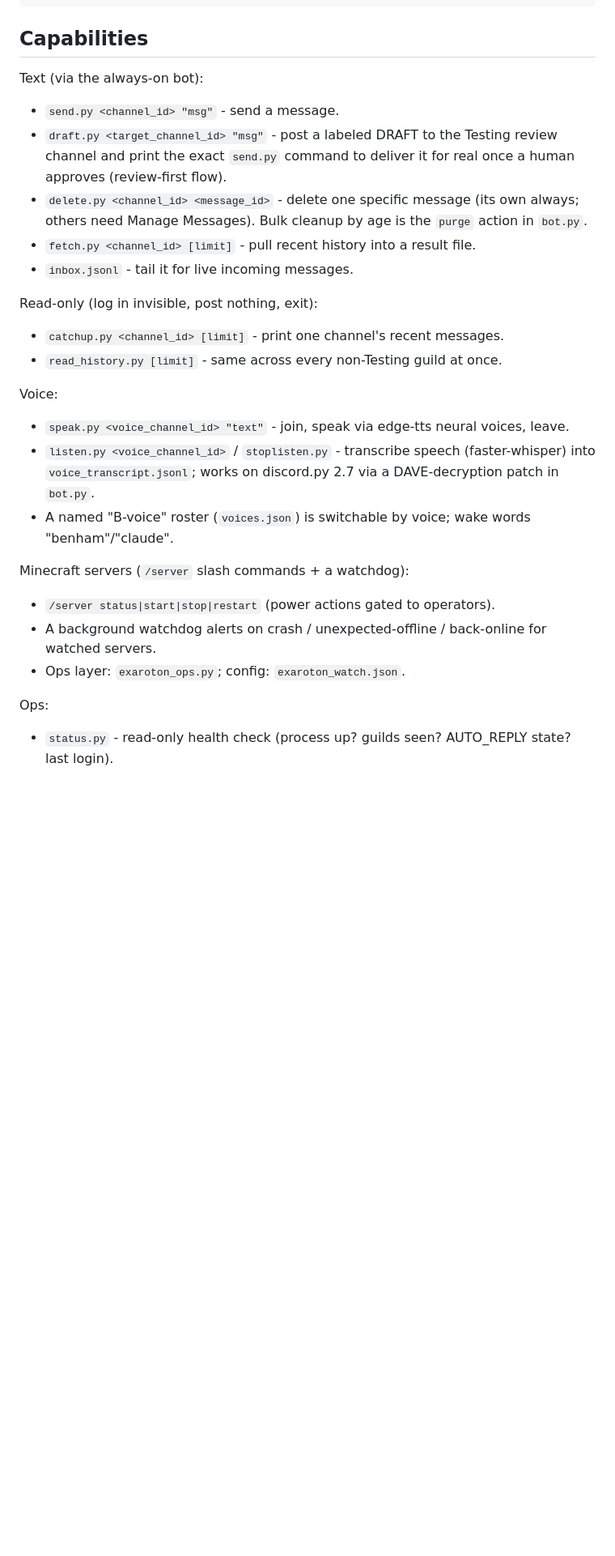
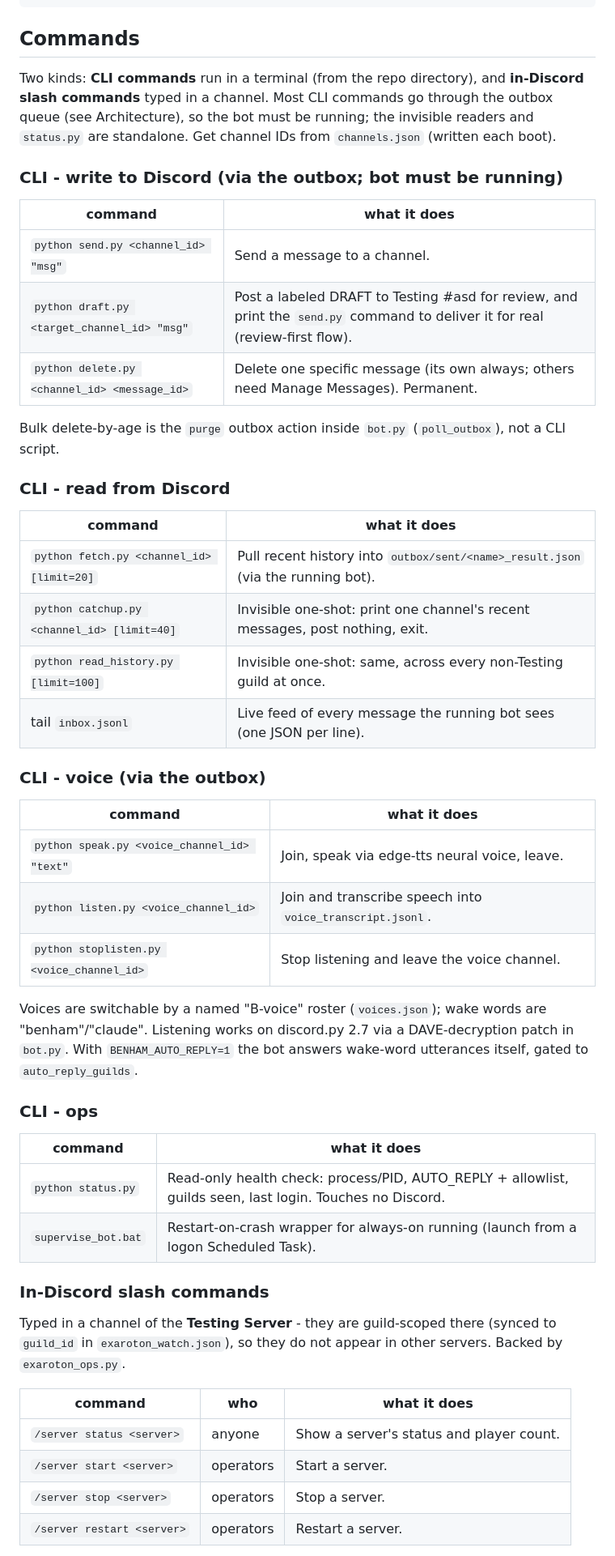
Before and after one commit to UnknownCaz/benham-bot, a Markdown page: README.md, the part around one of its changes. Shown at 81% size. Drawn GitHub-style; blank space fills up the shorter version.

Commit message:
README: add a Commands reference (CLI + in-Discord slash commands)
Document every CLI command (send/draft/delete, fetch/catchup/read_history,
speak/listen/stoplisten, status) and the /server slash commands with operator
gating and Testing-only scope, plus a review-first worked example.

Co-Authored-By: Claude Opus 4.8 <noreply@anthropic.com>

````diff
--- a/README.md
+++ b/README.md
@@ -23,31 +23,60 @@ results back, which keeps the heavy always-on process separate from one-shot act
               on each boot           ->  channels.json (guild + channel IDs it can see)
 ```
 
-## Capabilities
+## Commands
 
-Text (via the always-on bot):
-- `send.py <channel_id> "msg"` - send a message.
-- `draft.py <target_channel_id> "msg"` - post a labeled DRAFT to the Testing review channel and
-  print the exact `send.py` command to deliver it for real once a human approves (review-first flow).
-- `delete.py <channel_id> <message_id>` - delete one specific message (its own always; others need
-  Manage Messages). Bulk cleanup by age is the `purge` action in `bot.py`.
-- `fetch.py <channel_id> [limit]` - pull recent history into a result file.
-- `inbox.jsonl` - tail it for live incoming messages.
+Two kinds: **CLI commands** run in a terminal (from the repo directory), and **in-Discord slash
+commands** typed in a channel. Most CLI commands go through the outbox queue (see Architecture), so
+the bot must be running; the invisible readers and `status.py` are standalone. Get channel IDs from
+`channels.json` (written each boot).
 
-Read-only (log in invisible, post nothing, exit):
-- `catchup.py <channel_id> [limit]` - print one channel's recent messages.
-- `read_history.py [limit]` - same across every non-Testing guild at once.
+### CLI - write to Discord (via the outbox; bot must be running)
 
-Voice:
-- `speak.py <voice_channel_id> "text"` - join, speak via edge-tts neural voices, leave.
-- `listen.py <voice_channel_id>` / `stoplisten.py` - transcribe speech (faster-whisper) into
-  `voice_transcript.jsonl`; works on discord.py 2.7 via a DAVE-decryption patch in `bot.py`.
-- A named "B-voice" roster (`voices.json`) is switchable by voice; wake words "benham"/"claude".
+| command | what it does |
+|---------|--------------|
+| `python send.py <channel_id> "msg"` | Send a message to a channel. |
+| `python draft.py <target_channel_id> "msg"` | Post a labeled DRAFT to Testing #asd for review, and print the `send.py` command to deliver it for real (review-first flow). |
+| `python delete.py <channel_id> <message_id>` | Delete one specific message (its own always; others need Manage Messages). Permanent. |
 
-Minecraft servers (`/server` slash commands + a watchdog):
-- `/server status|start|stop|restart` (power actions gated to operators).
-- A background watchdog alerts on crash / unexpected-offline / back-online for watched servers.
-- Ops layer: `exaroton_ops.py`; config: `exaroton_watch.json`.
+Bulk delete-by-age is the `purge` outbox action inside `bot.py` (`poll_outbox`), not a CLI script.
 
-Ops:
-- `status.py` - read-only health check (process up? guilds seen? AUTO_REPLY state? last login).
+### CLI - read from Discord
+
+| command | what it does |
+|---------|--------------|
+| `python fetch.py <channel_id> [limit=20]` | Pull recent history into `outbox/sent/<name>_result.json` (via the running bot). |
+| `python catchup.py <channel_id> [limit=40]` | Invisible one-shot: print one channel's recent messages, post nothing, exit. |
+| `python read_history.py [limit=100]` | Invisible one-shot: same, across every non-Testing guild at once. |
+| tail `inbox.jsonl` | Live feed of every message the running bot sees (one JSON per line). |
+
+### CLI - voice (via the outbox)
+
+| command | what it does |
+|---------|--------------|
+| `python speak.py <voice_channel_id> "text"` | Join, speak via edge-tts neural voice, leave. |
+| `python listen.py <voice_channel_id>` | Join and transcribe speech into `voice_transcript.jsonl`. |
+| `python stoplisten.py <voice_channel_id>` | Stop listening and leave the voice channel. |
+
+Voices are switchable by a named "B-voice" roster (`voices.json`); wake words are "benham"/"claude".
+Listening works on discord.py 2.7 via a DAVE-decryption patch in `bot.py`. With `BENHAM_AUTO_REPLY=1`
+the bot answers wake-word utterances itself, gated to `auto_reply_guilds`.
+
+### CLI - ops
+
+| command | what it does |
+|---------|--------------|
+| `python status.py` | Read-only health check: process/PID, AUTO_REPLY + allowlist, guilds seen, last login. Touches no Discord. |
+| `supervise_bot.bat` | Restart-on-crash wrapper for always-on running (launch from a logon Scheduled Task). |
+
+### In-Discord slash commands
+
+Typed in a channel of the **Testing Server** - they are guild-scoped there (synced to `guild_id` in
+`exaroton_watch.json`), so they do not appear in other servers. Backed by `exaroton_ops.py`.
+
+| command | who | what it does |
+|---------|-----|--------------|
+| `/server status <server>` | anyone | Show a server's status and player count. |
+| `/server start <server>` | operators | Start a server. |
+| `/server stop <server>` | operators | Stop a server. |
+| `/server restart <server>` | operators | Restart a server. |
+
````
Also changed, not shown: other parts of README.md (+14 -0 lines).
